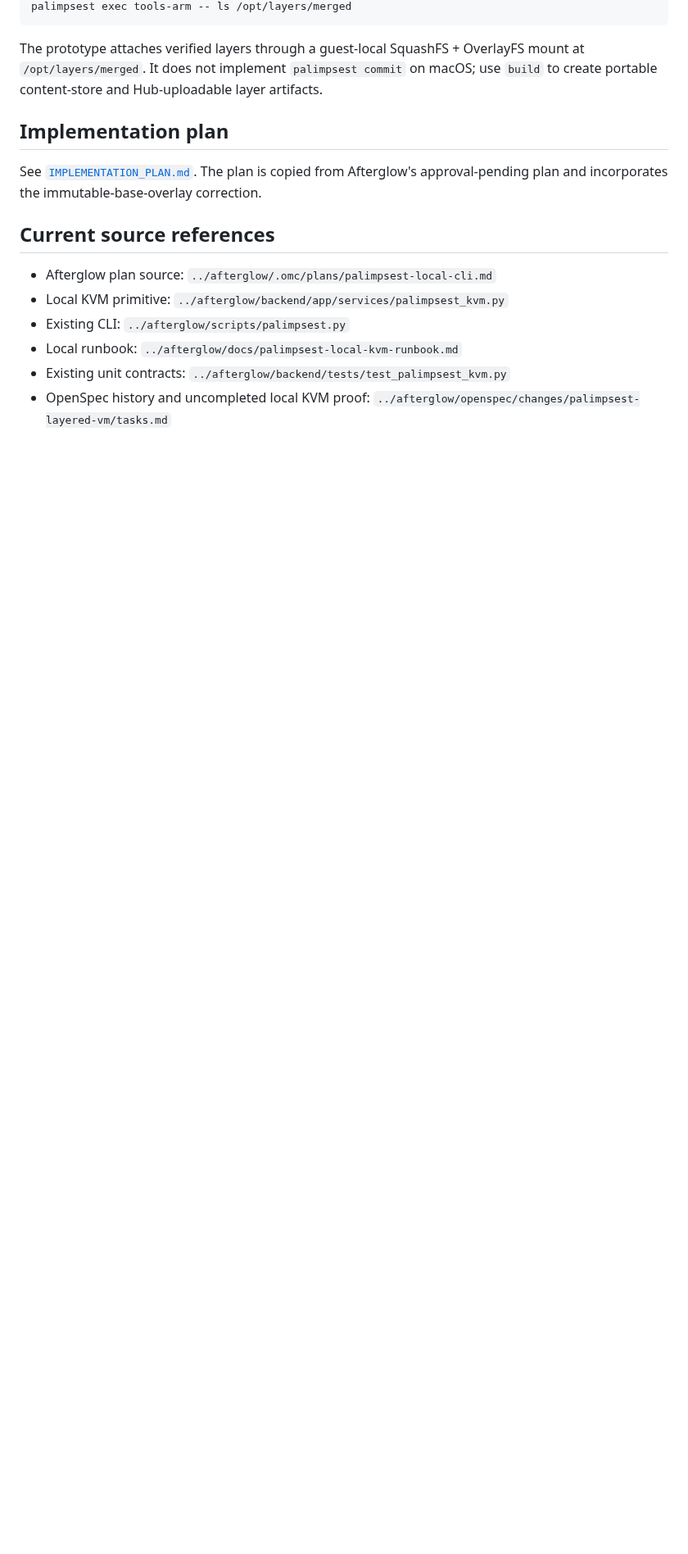
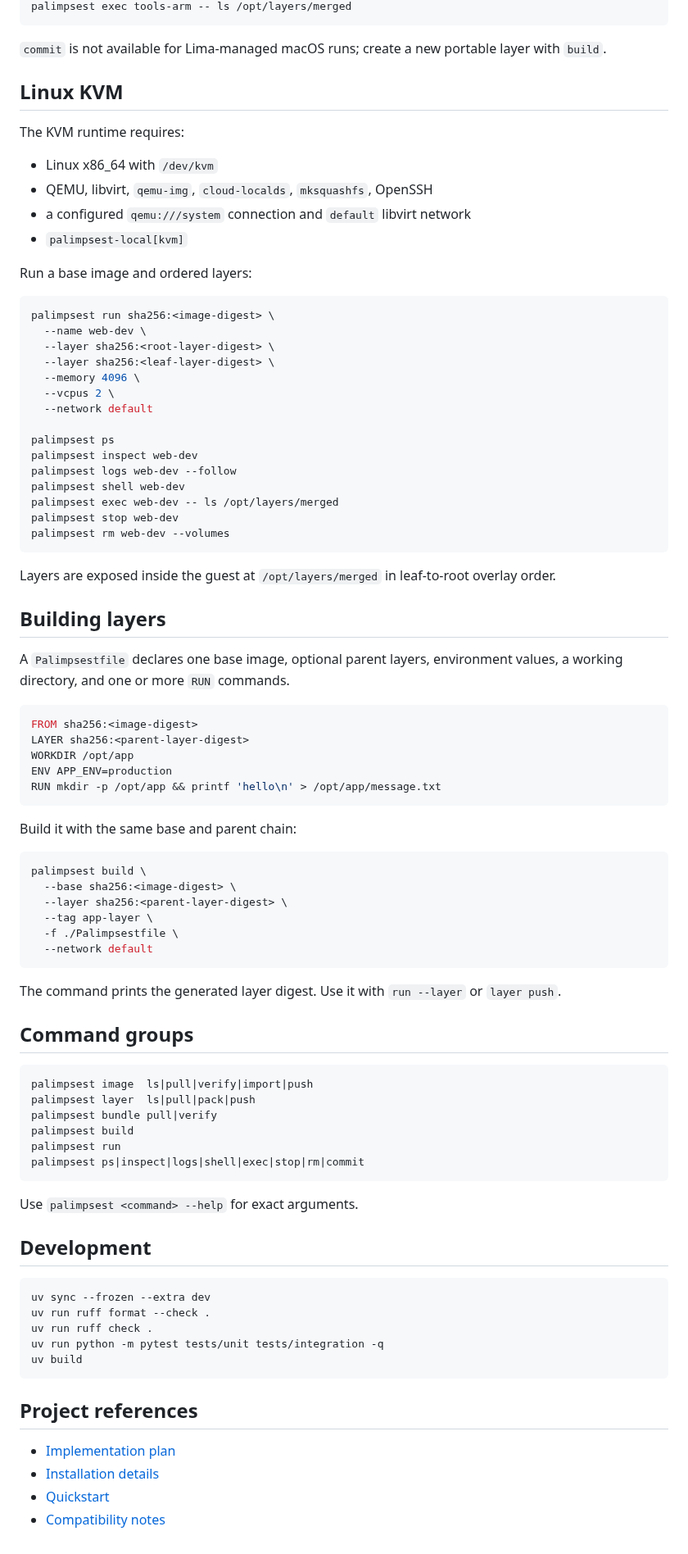
Before and after one commit to openstack-afterglow/palimpsest, a Markdown page: README.md, the part around one of its changes. Shown at 82% size. Rendered like a GitHub page; blank space fills up the shorter version.

Commit message:
docs: add public README and changelog

````diff
--- a/README.md
+++ b/README.md
@@ -111,17 +110,90 @@ palimpsest run sha256:<ubuntu-arm64-digest> --layer sha256:<built-layer-digest>
 palimpsest exec tools-arm -- ls /opt/layers/merged
 ```
 
-The prototype attaches verified layers through a guest-local SquashFS + OverlayFS mount at `/opt/layers/merged`. It does not implement `palimpsest commit` on macOS; use `build` to create portable content-store and Hub-uploadable layer artifacts.
+`commit` is not available for Lima-managed macOS runs; create a new portable layer with `build`.
 
-## Implementation plan
+## Linux KVM
 
-See [`IMPLEMENTATION_PLAN.md`](IMPLEMENTATION_PLAN.md). The plan is copied from Afterglow's approval-pending plan and incorporates the immutable-base-overlay correction.
+The KVM runtime requires:
 
-## Current source references
+- Linux x86_64 with `/dev/kvm`
+- QEMU, libvirt, `qemu-img`, `cloud-localds`, `mksquashfs`, OpenSSH
+- a configured `qemu:///system` connection and `default` libvirt network
+- `palimpsest-local[kvm]`
 
-- Afterglow plan source: `../afterglow/.omc/plans/palimpsest-local-cli.md`
-- Local KVM primitive: `../afterglow/backend/app/services/palimpsest_kvm.py`
-- Existing CLI: `../afterglow/scripts/palimpsest.py`
-- Local runbook: `../afterglow/docs/palimpsest-local-kvm-runbook.md`
-- Existing unit contracts: `../afterglow/backend/tests/test_palimpsest_kvm.py`
-- OpenSpec history and uncompleted local KVM proof: `../afterglow/openspec/changes/palimpsest-layered-vm/tasks.md`
+Run a base image and ordered layers:
+
+```sh
+palimpsest run sha256:<image-digest> \
+  --name web-dev \
+  --layer sha256:<root-layer-digest> \
+  --layer sha256:<leaf-layer-digest> \
+  --memory 4096 \
+  --vcpus 2 \
+  --network default
+
+palimpsest ps
+palimpsest inspect web-dev
+palimpsest logs web-dev --follow
+palimpsest shell web-dev
+palimpsest exec web-dev -- ls /opt/layers/merged
+palimpsest stop web-dev
+palimpsest rm web-dev --volumes
+```
+
+Layers are exposed inside the guest at `/opt/layers/merged` in leaf-to-root overlay order.
+
+## Building layers
+
+A `Palimpsestfile` declares one base image, optional parent layers, environment values, a working directory, and one or more `RUN` commands.
+
+```dockerfile
+FROM sha256:<image-digest>
+LAYER sha256:<parent-layer-digest>
+WORKDIR /opt/app
+ENV APP_ENV=production
+RUN mkdir -p /opt/app && printf 'hello\n' > /opt/app/message.txt
+```
+
+Build it with the same base and parent chain:
+
+```sh
+palimpsest build \
+  --base sha256:<image-digest> \
+  --layer sha256:<parent-layer-digest> \
+  --tag app-layer \
+  -f ./Palimpsestfile \
+  --network default
+```
+
+The command prints the generated layer digest. Use it with `run --layer` or `layer push`.
+
+## Command groups
+
+```text
+palimpsest image  ls|pull|verify|import|push
+palimpsest layer  ls|pull|pack|push
+palimpsest bundle pull|verify
+palimpsest build
+palimpsest run
+palimpsest ps|inspect|logs|shell|exec|stop|rm|commit
+```
+
+Use `palimpsest <command> --help` for exact arguments.
+
+## Development
+
+```sh
+uv sync --frozen --extra dev
+uv run ruff format --check .
+uv run ruff check .
+uv run python -m pytest tests/unit tests/integration -q
+uv build
+```
+
+## Project references
+
+- [Implementation plan](IMPLEMENTATION_PLAN.md)
+- [Installation details](docs/install.md)
+- [Quickstart](docs/quickstart.md)
+- [Compatibility notes](docs/compatibility.md)
````
Also changed, not shown: other parts of README.md (+82 -83 lines), CHANGELOG.md (added, +27 -0 lines).
